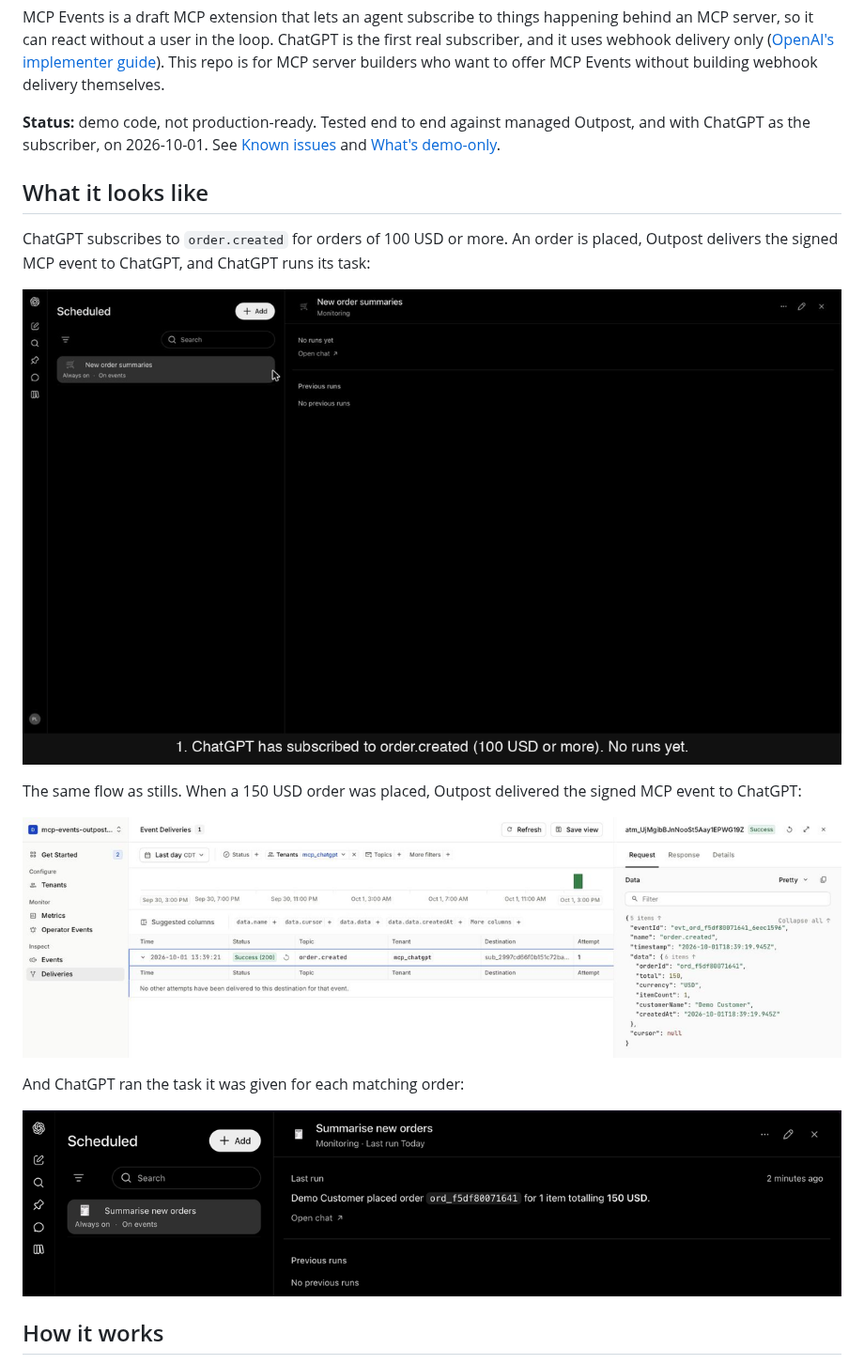
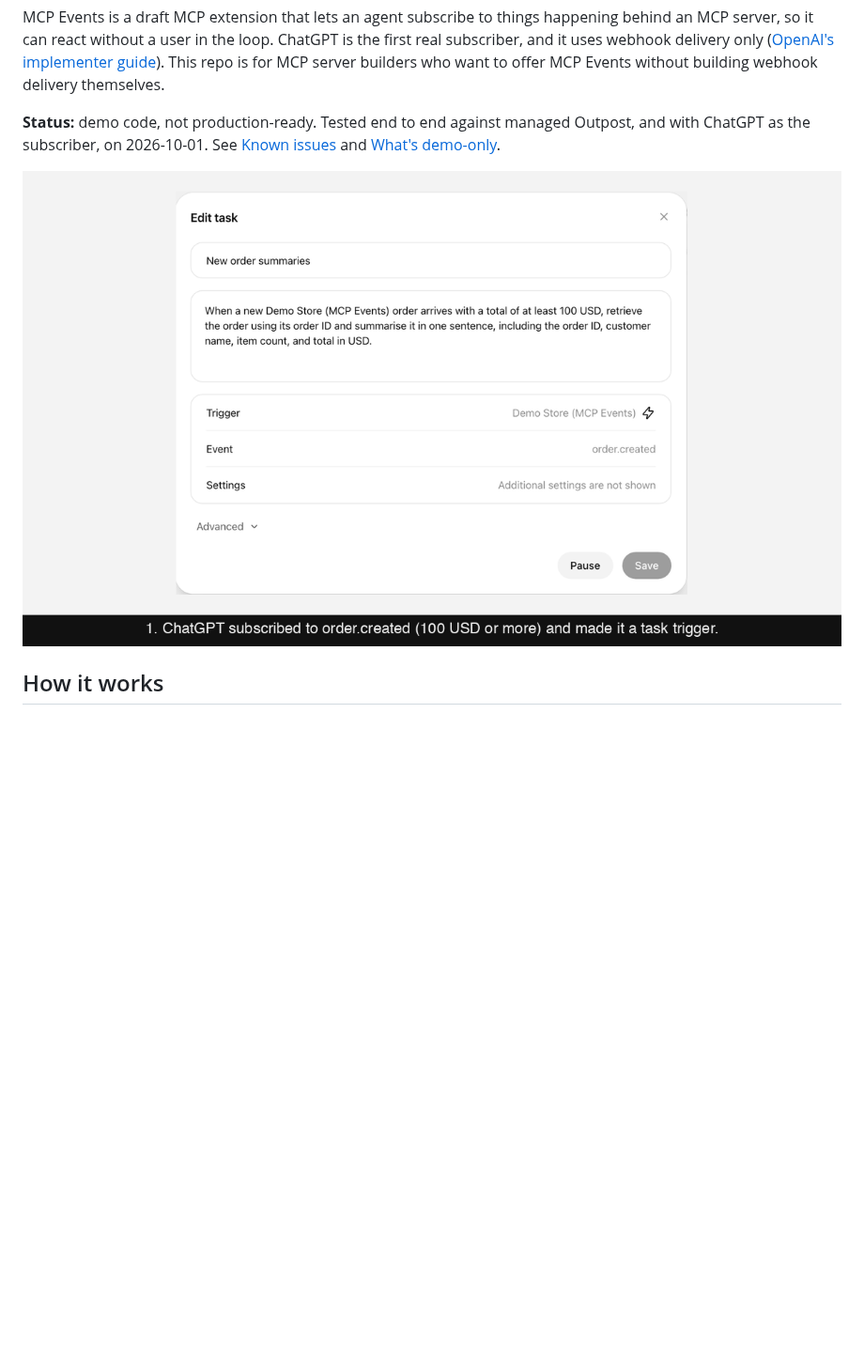
Before and after one commit to hookdeck/mcp-events-outpost-demo, a Markdown page: README.md, the part around one of its changes. Shown at 94% size. Drawn GitHub-style; pictures changed too: docs/images/chatgpt-scheduled-run.png, docs/images/mcp-events-chatgpt-demo.gif, docs/images/outpost-delivery-to-chatgpt.png; blank space fills up the shorter version.

Commit message:
README: light-mode screenshots and GIF; GIF directly under the intro
All ChatGPT captures are now in light mode to match the Hookdeck dashboard.
The GIF sits under the intro with no section heading, and the Outpost
delivery and Scheduled run stills move into the ChatGPT steps.

Co-Authored-By: Claude Opus 5.5 <noreply@anthropic.com>

```diff
--- a/README.md
+++ b/README.md
@@ -6,19 +6,7 @@ MCP Events is a draft MCP extension that lets an agent subscribe to things happe
 
 **Status:** demo code, not production-ready. Tested end to end against managed Outpost, and with ChatGPT as the subscriber, on 2026-10-01. See [Known issues](#known-issues) and [What's demo-only](#whats-demo-only).
 
-## What it looks like
-
-ChatGPT subscribes to `order.created` for orders of 100 USD or more. An order is placed, Outpost delivers the signed MCP event to ChatGPT, and ChatGPT runs its task:
-
-![Animation: ChatGPT's task with no runs; the Outpost dashboard shows a new order.created delivery to ChatGPT's webhook succeed with 200; the delivered MCP event body; then ChatGPT's task run summarizing the order](docs/images/mcp-events-chatgpt-demo.gif)
-
-The same flow as stills. When a 150 USD order was placed, Outpost delivered the signed MCP event to ChatGPT:
-
-![Hookdeck Outpost dashboard showing a successful delivery of an order.created MCP event to ChatGPT, with the event body: eventId, name, timestamp, the order data, and cursor](docs/images/outpost-delivery-to-chatgpt.png)
-
-And ChatGPT ran the task it was given for each matching order:
-
-![ChatGPT's Scheduled view showing the task run: Demo Customer placed order ord_f5df80071641 for 1 item totalling 150 USD](docs/images/chatgpt-scheduled-run.png)
+![Animation: ChatGPT's task triggered by order.created; the Hookdeck Outpost dashboard shows a new delivery to ChatGPT's webhook succeed with 200; the delivered MCP event body; then ChatGPT's task run summarizing the order](docs/images/mcp-events-chatgpt-demo.gif)
 
 ## How it works
 
```
Also changed, not shown: other parts of README.md (+5 -1 lines), docs/images/chatgpt-create-mcp-app.png, docs/images/chatgpt-subscribe-chat.png, docs/images/chatgpt-task-trigger.png.
